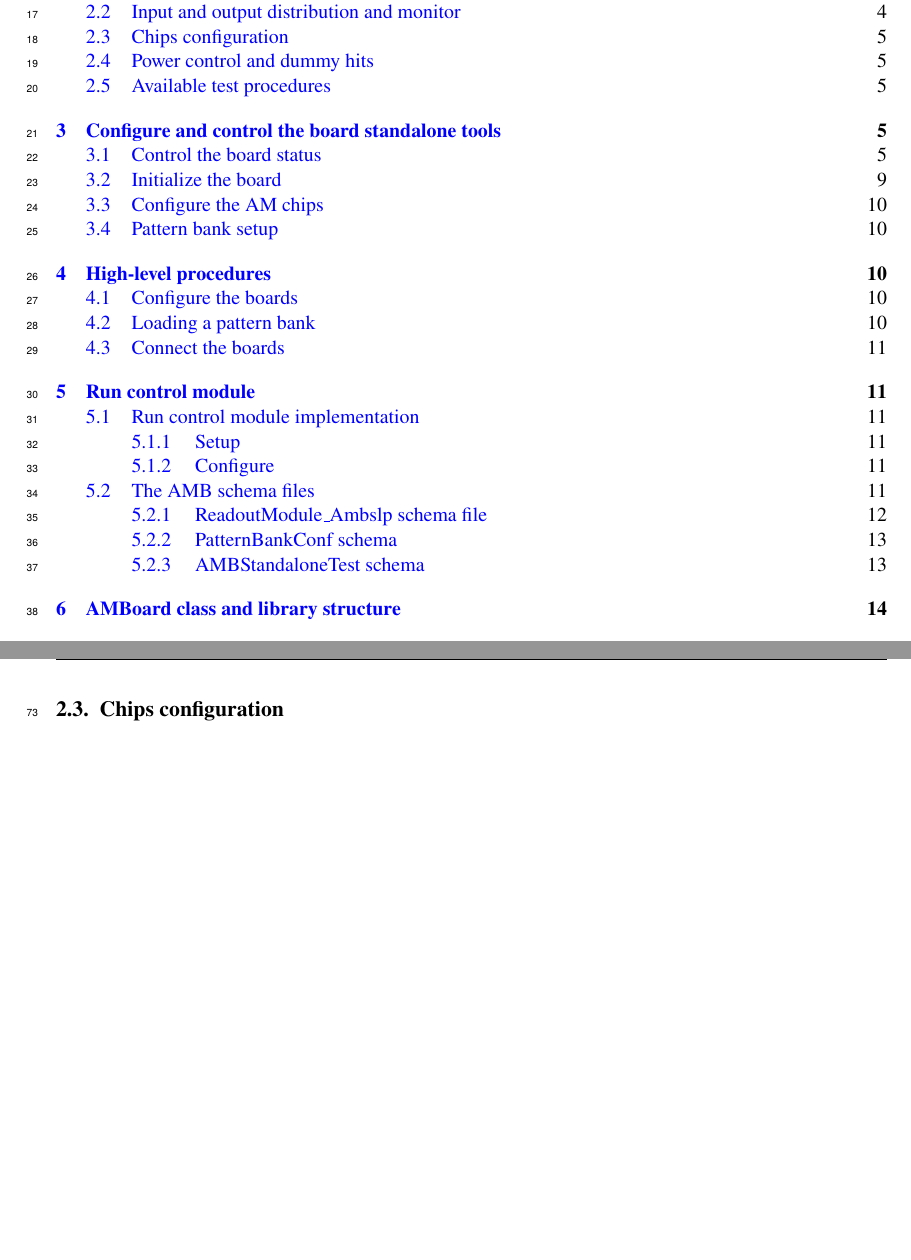
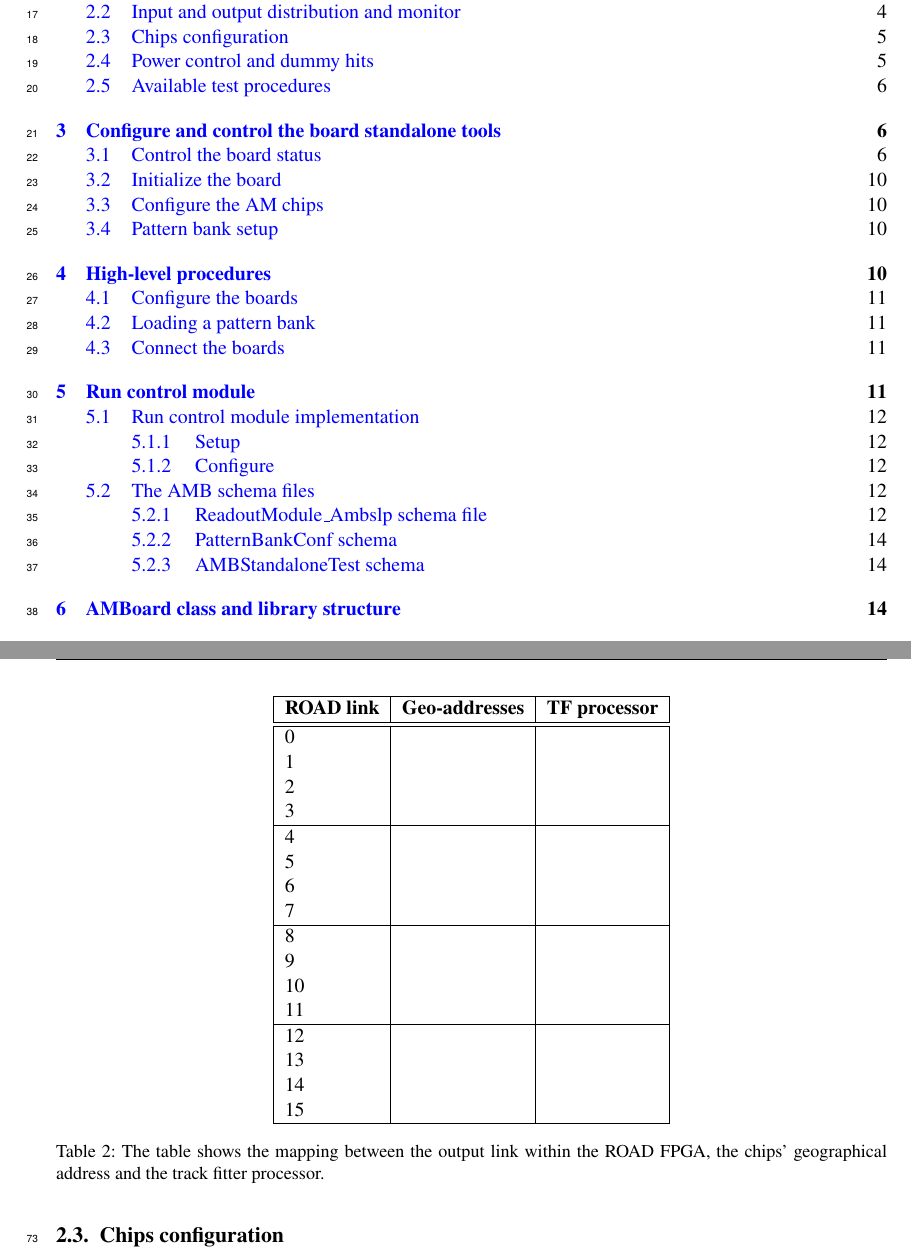
Before and after one commit to cpandini/AMBSoftware, a LaTeX document (amb_software.tex, which reads ambslp_boarddesc.tex): two parts of pages 2 and 5 of 14, joined at a grey line, cut so that both start at the same text, the shorter picture padded with empty space. Compiled offline with pdfLaTeX; an older LaTeX class or package is replaced by its successor.

Commit message:
Adding input and output tables

```diff
--- a/ambslp_boarddesc.tex
+++ b/ambslp_boarddesc.tex
@@ -62,6 +62,38 @@ or hit.
 	in the HIT FPGA, the AUX FIFOs and the AM chip busses. The middle line
 	separates the so called SCT links (0-3) and pixel links (4-11).}
 \label{tab:inputmap}
+\end{table}
+
+\begin{table}
+	\centering
+	\begin{tabular}{|l|l|l|}
+		\hline
+		\textbf{ROAD link} & \textbf{Geo-addresses} & \textbf{TF processor} \\
+		\hline\hline
+		0 & & \\
+		1 & & \\
+		2 & & \\
+		3 & & \\
+		\hline
+		4 & & \\
+		5 & & \\
+		6 & & \\
+		7 & & \\
+		\hline
+		8 & & \\
+		9 & & \\
+		10 & & \\
+		11 & & \\
+		\hline
+		12 & & \\
+		13 & & \\
+		14 & & \\
+		15 & & \\
+		\hline
+	\end{tabular}
+
+	\caption{The table shows the mapping between the output link within the
+		ROAD FPGA, the chips' geographical address and the track fitter processor.}
 \end{table}
 The board receives input through the ERNI connector, situated in position 3 of the
 VME board, see lower right corner in Fig.~\ref{fig:amboard_top}. The input
```
Also changed, not shown: ambslp_boarddesc.tex (2 more changed lines).
